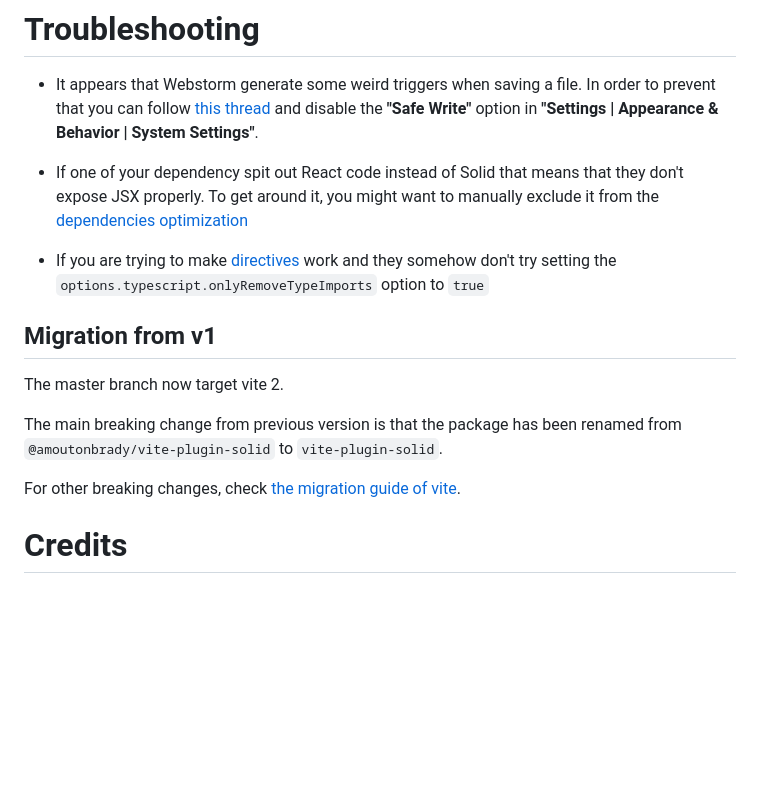
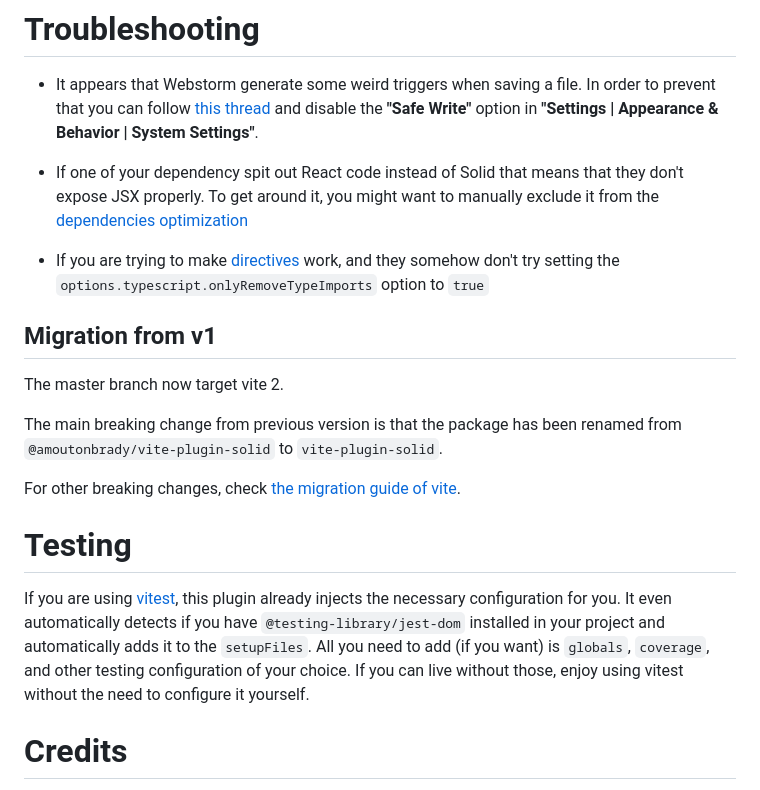
Before and after one commit to solidjs/vite-plugin-solid, a Markdown page: README.md, the part around the change. Rendered like a GitHub page; blank space fills up the shorter version.

Commit message:
documentation

```diff
--- a/README.md
+++ b/README.md
@@ -188,7 +188,7 @@ if (import.meta.hot) {
 
 - If one of your dependency spit out React code instead of Solid that means that they don't expose JSX properly. To get around it, you might want to manually exclude it from the [dependencies optimization](https://vitejs.dev/config/dep-optimization-options.html#optimizedeps-exclude)
 
-- If you are trying to make [directives](https://www.solidjs.com/docs/latest/api#use%3A___) work and they somehow don't try setting the `options.typescript.onlyRemoveTypeImports` option to `true`
+- If you are trying to make [directives](https://www.solidjs.com/docs/latest/api#use%3A___) work, and they somehow don't try setting the `options.typescript.onlyRemoveTypeImports` option to `true`
 
 ## Migration from v1
 
@@ -198,6 +198,10 @@ The main breaking change from previous version is that the package has been rena
 
 For other breaking changes, check [the migration guide of vite](https://vitejs.dev/guide/migration.html).
 
+# Testing
+
+If you are using [vitest](https://vitest.dev/), this plugin already injects the necessary configuration for you. It even automatically detects if you have `@testing-library/jest-dom` installed in your project and automatically adds it to the `setupFiles`. All you need to add (if you want) is `globals`, `coverage`, and other testing configuration of your choice. If you can live without those, enjoy using vitest without the need to configure it yourself.
+
 # Credits
 
 - [solid-js](https://github.com/solidjs/solid)
```
